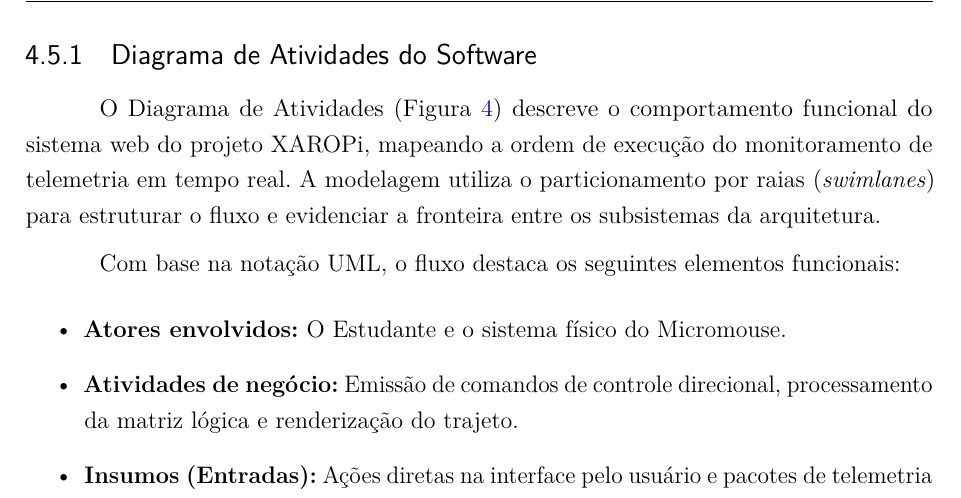
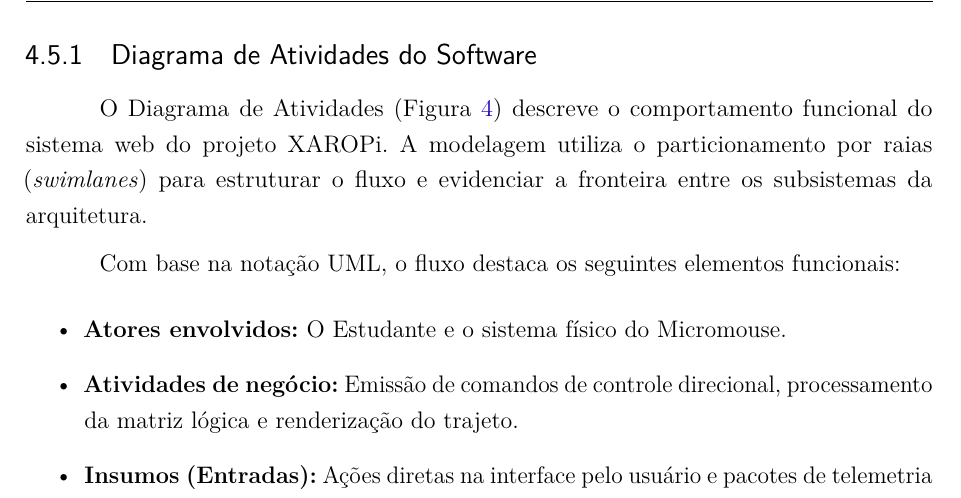
Before and after one commit to fcte-pi1/2026.1_PI1_Grupo01_Bruno, a LaTeX thesis (docs/relatorio/relatorio.tex, which reads docs/relatorio/editaveis/06_projetoconceitual.tex): part of page 23 of 40, cut so that both start at the same text. Compiled offline with pdfLaTeX.

Commit message:
fix: quebra de codigo latex

```diff
--- a/docs/relatorio/editaveis/06_projetoconceitual.tex
+++ b/docs/relatorio/editaveis/06_projetoconceitual.tex
@@ -88,7 +88,7 @@ O gerenciamento de todo o sistema é centralizado no ESP32-S3. Ele opera como o
 
 \subsection{Diagrama de Atividades do Software}
 
-O Diagrama de Atividades (Figura \ref{fig:diagrama_atividades_sw}) descreve o comportamento funcional do sistema web do projeto XAROPi, mapeando a ordem de execução do monitoramento de telemetria em tempo real. A modelagem utiliza o particionamento por raias (\textit{swimlanes}) para estruturar o fluxo e evidenciar a fronteira entre os subsistemas da arquitetura.
+O Diagrama de Atividades (Figura \ref{fig:diagrama_atividades_sw}) descreve o comportamento funcional do sistema web do projeto XAROPi. A modelagem utiliza o particionamento por raias (\textit{swimlanes}) para estruturar o fluxo e evidenciar a fronteira entre os subsistemas da arquitetura.
 
 Com base na notação UML, o fluxo destaca os seguintes elementos funcionais:
 \begin{itemize}
```
